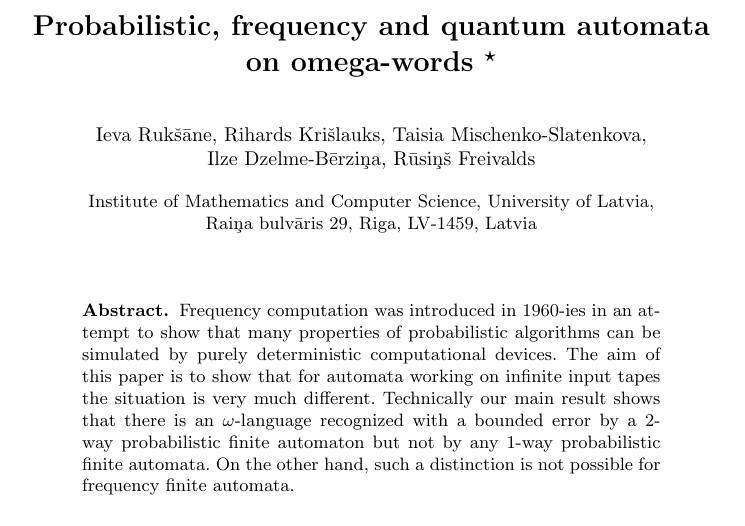
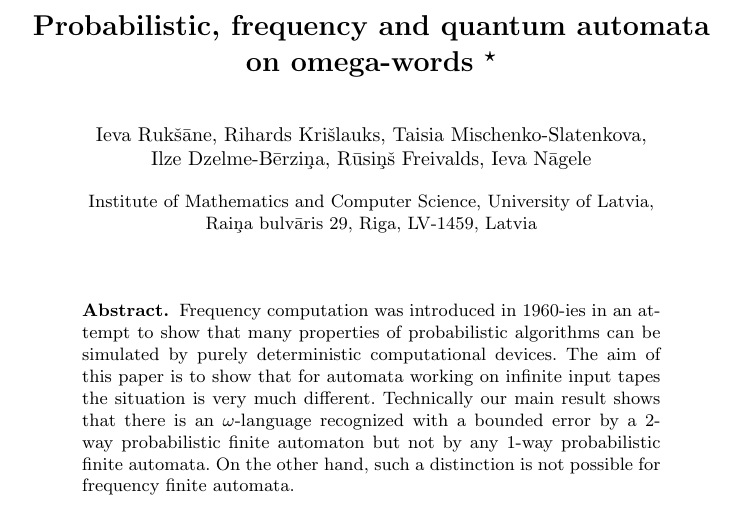
Before and after one commit to rihardsk/OmegaWords, a LaTeX thesis (OmegaWords.tex): part of page 1 of 13, cut so that both start at the same text. Compiled offline with pdfLaTeX.

Commit message:
Added an author

```diff
--- a/OmegaWords.tex
+++ b/OmegaWords.tex
@@ -19,7 +19,8 @@ Ieva Ruk\v s\= ane,
 Rihards Kri\v slauks,
 Taisia Mischenko-Slatenkova,\\
 Ilze Dzelme-B\= erzi\c na,
-R\= usi\c n\v s Freivalds}
+R\= usi\c n\v s Freivalds,
+Ieva N\= agele}
 \institute{Institute of Mathematics and Computer Science,
  University of Latvia,\\ Rai\c na bulv\= aris 29, Riga, LV-1459, Latvia
 }
```
